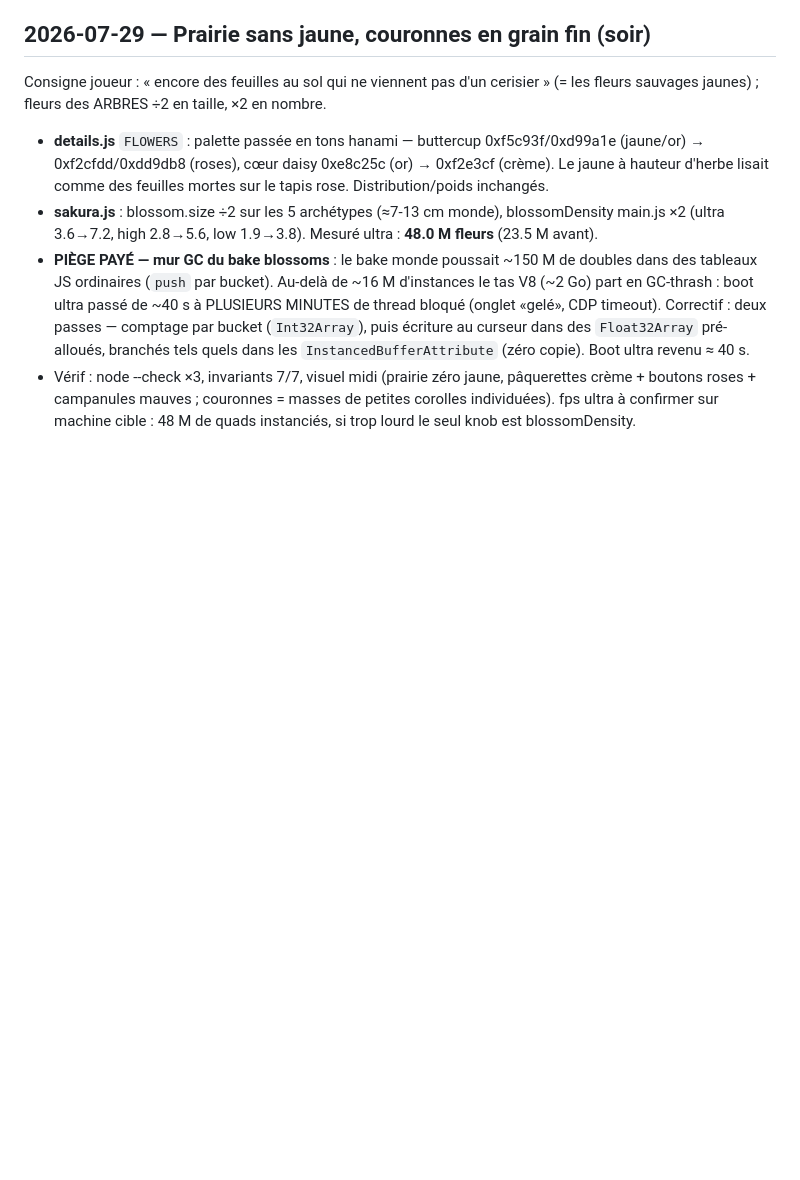
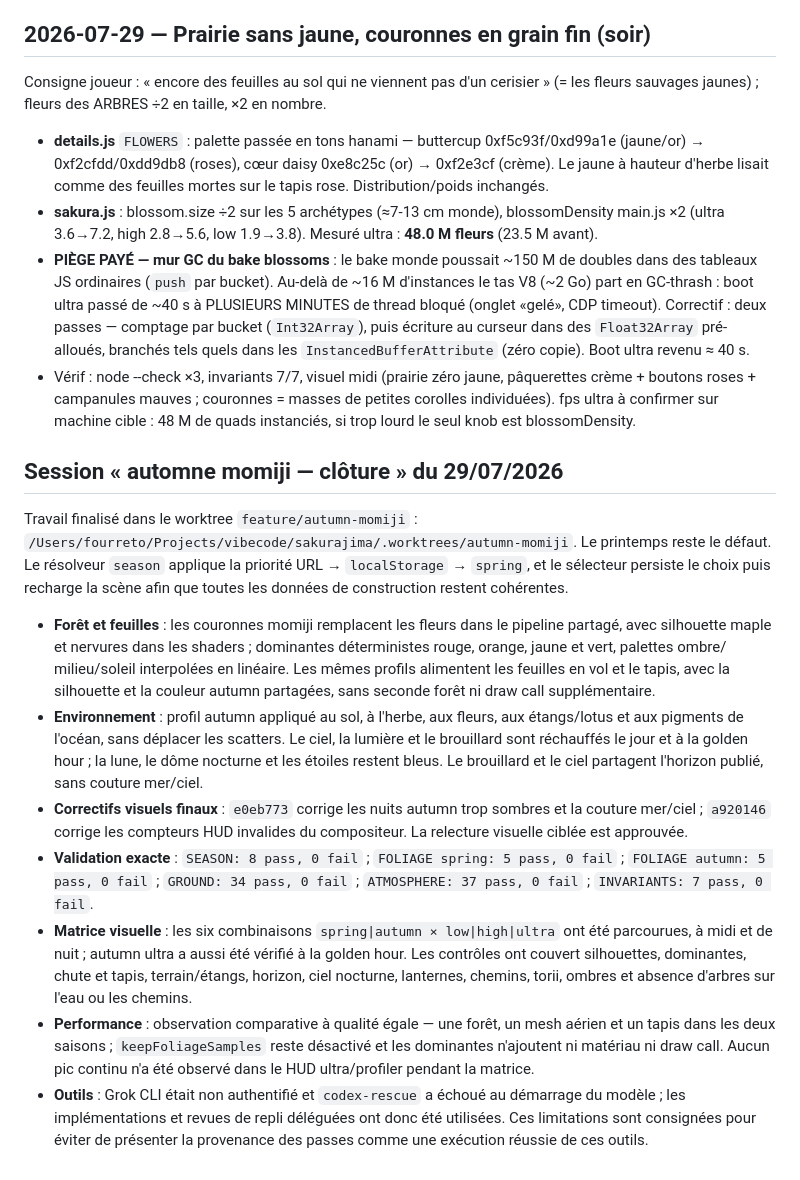
Before and after one commit to maximefourre/sakurajima, a Markdown page: REPRISE.md, the part around the change. Drawn GitHub-style; blank space fills up the shorter version.

Commit message:
docs: close autumn review ADV-2026-07-29-A920146

```diff
--- a/REPRISE.md
+++ b/REPRISE.md
@@ -538,3 +538,43 @@ cerisier » (= les fleurs sauvages jaunes) ; fleurs des ARBRES ÷2 en taille,
   pâquerettes crème + boutons roses + campanules mauves ; couronnes = masses
   de petites corolles individuées). fps ultra à confirmer sur machine cible :
   48 M de quads instanciés, si trop lourd le seul knob est blossomDensity.
+
+## Session « automne momiji — clôture » du 29/07/2026
+
+Travail finalisé dans le worktree `feature/autumn-momiji` :
+`/Users/fourreto/Projects/vibecode/sakurajima/.worktrees/autumn-momiji`.
+Le printemps reste le défaut. Le résolveur `season` applique la priorité
+URL → `localStorage` → `spring`, et le sélecteur persiste le choix puis
+recharge la scène afin que toutes les données de construction restent
+cohérentes.
+
+- **Forêt et feuilles** : les couronnes momiji remplacent les fleurs dans le
+  pipeline partagé, avec silhouette maple et nervures dans les shaders ;
+  dominantes déterministes rouge, orange, jaune et vert, palettes ombre/
+  milieu/soleil interpolées en linéaire. Les mêmes profils alimentent les
+  feuilles en vol et le tapis, avec la silhouette et la couleur autumn
+  partagées, sans seconde forêt ni draw call supplémentaire.
+- **Environnement** : profil autumn appliqué au sol, à l'herbe, aux fleurs,
+  aux étangs/lotus et aux pigments de l'océan, sans déplacer les scatters.
+  Le ciel, la lumière et le brouillard sont réchauffés le jour et à la golden
+  hour ; la lune, le dôme nocturne et les étoiles restent bleus. Le brouillard
+  et le ciel partagent l'horizon publié, sans couture mer/ciel.
+- **Correctifs visuels finaux** : `e0eb773` corrige les nuits autumn trop
+  sombres et la couture mer/ciel ; `a920146` corrige les compteurs HUD invalides
+  du compositeur. La relecture visuelle ciblée est approuvée.
+- **Validation exacte** : `SEASON: 8 pass, 0 fail` ; `FOLIAGE spring: 5 pass,
+  0 fail` ; `FOLIAGE autumn: 5 pass, 0 fail` ; `GROUND: 34 pass, 0 fail` ;
+  `ATMOSPHERE: 37 pass, 0 fail` ; `INVARIANTS: 7 pass, 0 fail`.
+- **Matrice visuelle** : les six combinaisons `spring|autumn × low|high|ultra`
+  ont été parcourues, à midi et de nuit ; autumn ultra a aussi été vérifié à
+  la golden hour. Les contrôles ont couvert silhouettes, dominantes, chute et
+  tapis, terrain/étangs, horizon, ciel nocturne, lanternes, chemins, torii,
+  ombres et absence d'arbres sur l'eau ou les chemins.
+- **Performance** : observation comparative à qualité égale — une forêt, un
+  mesh aérien et un tapis dans les deux saisons ; `keepFoliageSamples` reste
+  désactivé et les dominantes n'ajoutent ni matériau ni draw call. Aucun pic
+  continu n'a été observé dans le HUD ultra/profiler pendant la matrice.
+- **Outils** : Grok CLI était non authentifié et `codex-rescue` a échoué au
+  démarrage du modèle ; les implémentations et revues de repli déléguées ont
+  donc été utilisées. Ces limitations sont consignées pour éviter de présenter
+  la provenance des passes comme une exécution réussie de ces outils.
```
Also changed, not shown: ADVERSARIAL_REVIEW_CLAUDE.md (+35 -0 lines), 1 other file.
